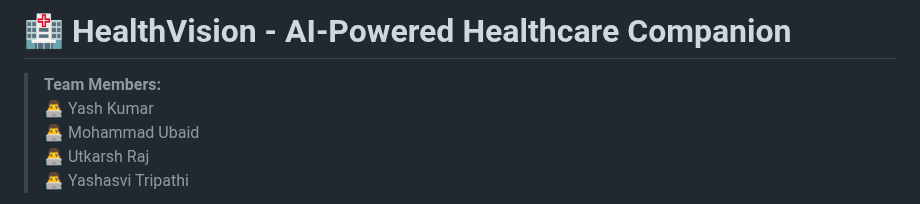
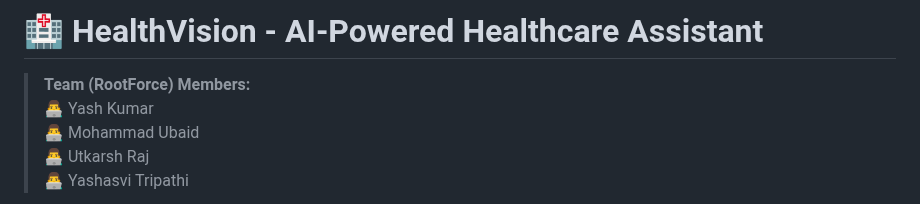
Before and after one commit to yashkumar181/HealthVision, a Markdown page: README.md, the part around the change. Rendered like a GitHub page.

```diff
--- a/README.md
+++ b/README.md
@@ -1,7 +1,7 @@
 
-# 🏥 HealthVision - AI-Powered Healthcare Companion
+# 🏥 HealthVision - AI-Powered Healthcare Assistant
 
-> **Team Members:**
+> **Team (RootForce) Members:**
 > 👨‍💻 Yash Kumar
 > 👨‍💻 Mohammad Ubaid
 > 👨‍💻 Utkarsh Raj
```
